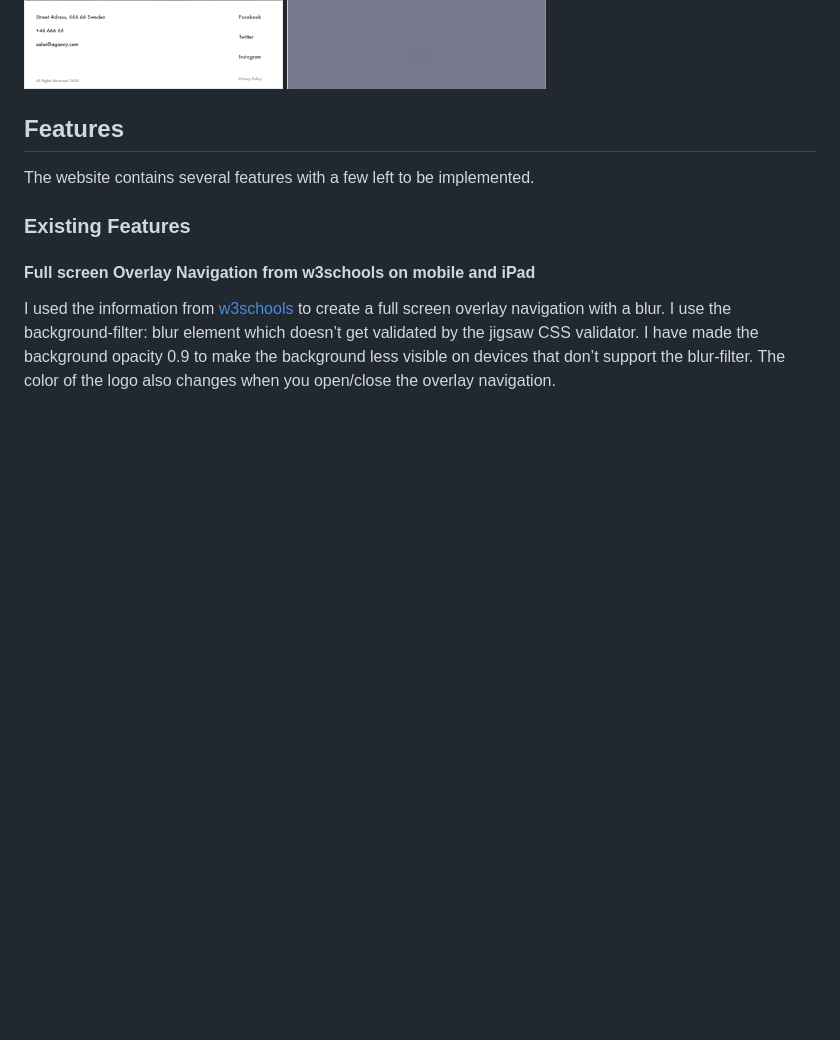
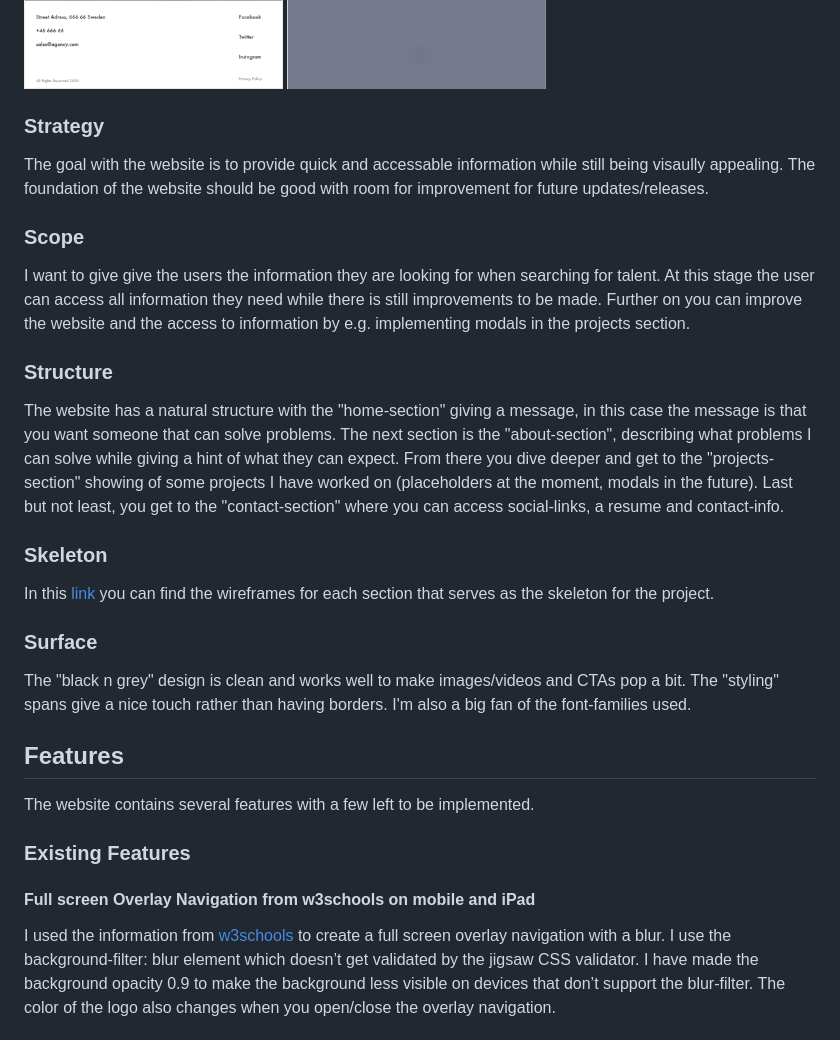
Before and after one commit to robinwesterback/User-Centric-Frontend-Development-Milestone-Project, a Markdown page: README.md, the part around the change printed below. Rendered like a GitHub page; blank space fills up the shorter version.

```diff
--- a/README.md
+++ b/README.md
@@ -27,6 +27,27 @@ I want to be able to contact you and send a request to get in touch. I want to b
 
 
 ![alt text](mockups/contact.png "Contact Section") ![alt text](mockups/menu.png "Full Screen Overlay Menu")
+
+### Strategy
+The goal with the website is to provide quick and accessable information while still being visaully appealing.
+The foundation of the website should be good with room for improvement for future updates/releases.
+
+### Scope
+I want to give give the users the information they are looking for when searching for talent.
+At this stage the user can access all information they need while there is still improvements to be made.
+Further on you can improve the website and the access to information by e.g. implementing modals in the projects section.
+
+### Structure
+The website has a natural structure with the "home-section" giving a message, in this case the message is that you want someone that can solve problems.
+The next section is the "about-section", describing what problems I can solve while giving a hint of what they can expect.
+From there you dive deeper and get to the "projects-section" showing of some projects I have worked on (placeholders at the moment, modals in the future).
+Last but not least, you get to the "contact-section" where you can access social-links, a resume and contact-info.
+
+### Skeleton
+In this [link](https://github.com/robinwesterback/User-Centric-Frontend-Development-Milestone-Project/tree/master/wireframes) you can find the wireframes for each section that serves as the skeleton for the project.
+
+### Surface
+The "black n grey" design is clean and works well to make images/videos and CTAs pop a bit. The "styling" spans give a nice touch rather than having borders. I'm also a big fan of the font-families used.
 
 ## Features
 The website contains several features with a few left to be implemented.
```
Also changed, not shown: other parts of README.md (+33 -3 lines), assets/images/responsive.jpg (added).
